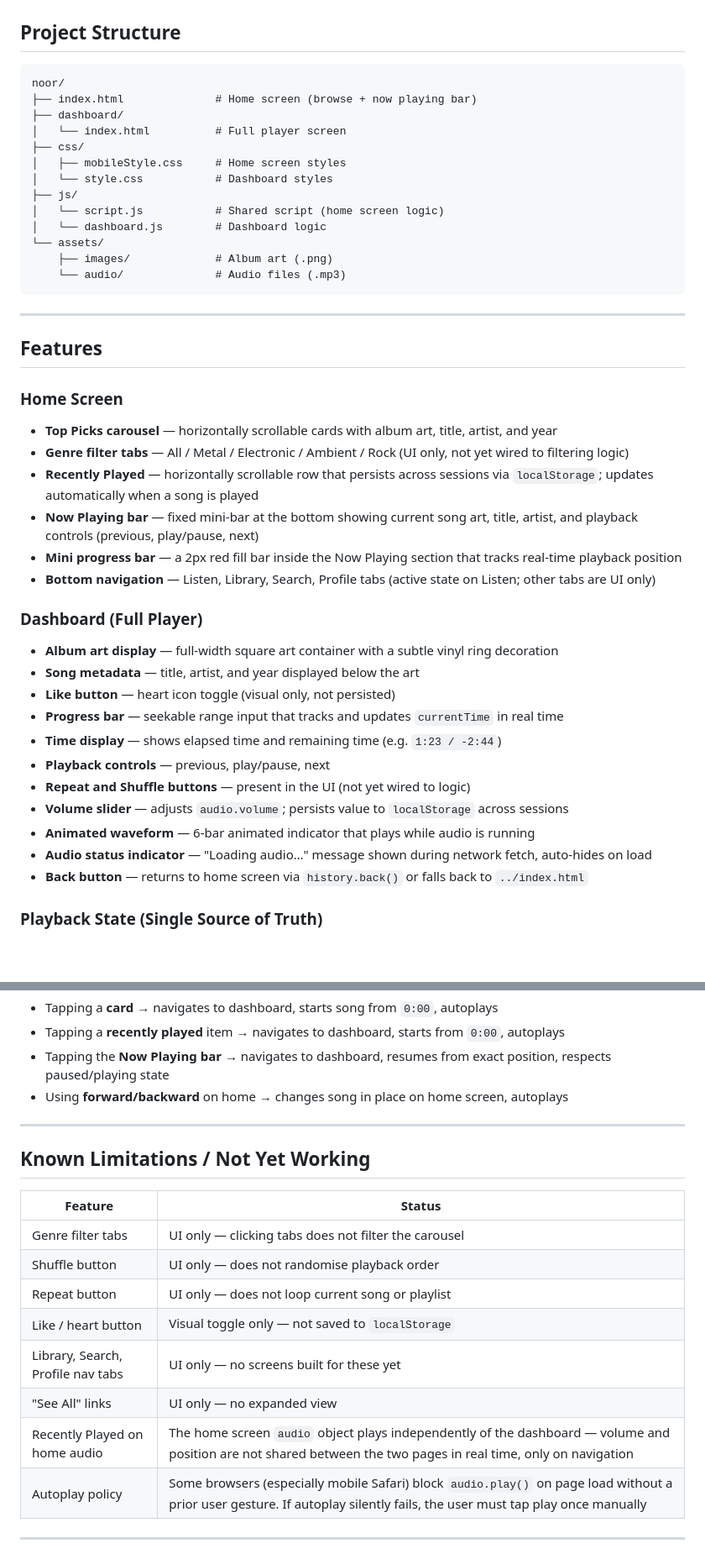
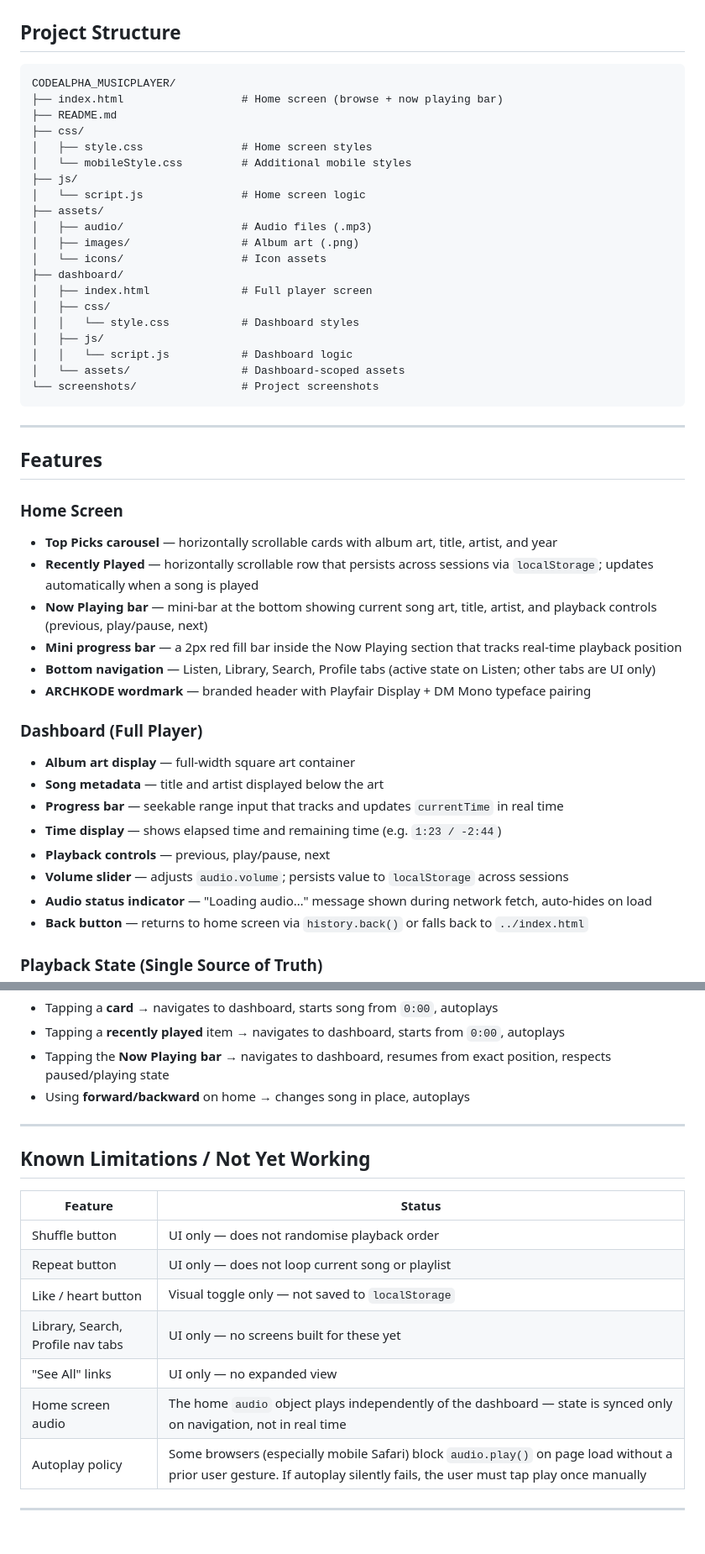
Before and after one commit to Crownolar/CodeAlpha_MusicPlayer, a Markdown page: README.md, 2 parts joined by grey strips. Shown at 84% size. Drawn GitHub-style; blank space fills up the shorter version.

````diff
--- a/README.md
+++ b/README.md
@@ -7,19 +7,26 @@ A mobile-first web music player built with vanilla HTML, CSS, and JavaScript. De
 ## Project Structure
 
 ```
-noor/
-├── index.html              # Home screen (browse + now playing bar)
+CODEALPHA_MUSICPLAYER/
+├── index.html                  # Home screen (browse + now playing bar)
+├── README.md
+├── css/
+│   ├── style.css               # Home screen styles
+│   └── mobileStyle.css         # Additional mobile styles
+├── js/
+│   └── script.js               # Home screen logic
+├── assets/
+│   ├── audio/                  # Audio files (.mp3)
+│   ├── images/                 # Album art (.png)
+│   └── icons/                  # Icon assets
 ├── dashboard/
-│   └── index.html          # Full player screen
-├── css/
-│   ├── mobileStyle.css     # Home screen styles
-│   └── style.css           # Dashboard styles
-├── js/
-│   └── script.js           # Shared script (home screen logic)
-│   └── dashboard.js        # Dashboard logic
-└── assets/
-    ├── images/             # Album art (.png)
-    └── audio/              # Audio files (.mp3)
+│   ├── index.html              # Full player screen
+│   ├── css/
+│   │   └── style.css           # Dashboard styles
+│   ├── js/
+│   │   └── script.js           # Dashboard logic
+│   └── assets/                 # Dashboard-scoped assets
+└── screenshots/                # Project screenshots
 ```
 
 ---
@@ -28,22 +35,19 @@ noor/
 
 ### Home Screen
 - **Top Picks carousel** — horizontally scrollable cards with album art, title, artist, and year
-- **Genre filter tabs** — All / Metal / Electronic / Ambient / Rock (UI only, not yet wired to filtering logic)
 - **Recently Played** — horizontally scrollable row that persists across sessions via `localStorage`; updates automatically when a song is played
-- **Now Playing bar** — fixed mini-bar at the bottom showing current song art, title, artist, and playback controls (previous, play/pause, next)
+- **Now Playing bar** — mini-bar at the bottom showing current song art, title, artist, and playback controls (previous, play/pause, next)
 - **Mini progress bar** — a 2px red fill bar inside the Now Playing section that tracks real-time playback position
 - **Bottom navigation** — Listen, Library, Search, Profile tabs (active state on Listen; other tabs are UI only)
+- **ARCHKODE wordmark** — branded header with Playfair Display + DM Mono typeface pairing
 
 ### Dashboard (Full Player)
-- **Album art display** — full-width square art container with a subtle vinyl ring decoration
-- **Song metadata** — title, artist, and year displayed below the art
-- **Like button** — heart icon toggle (visual only, not persisted)
+- **Album art display** — full-width square art container
+- **Song metadata** — title and artist displayed below the art
 - **Progress bar** — seekable range input that tracks and updates `currentTime` in real time
 - **Time display** — shows elapsed time and remaining time (e.g. `1:23 / -2:44`)
 - **Playback controls** — previous, play/pause, next
-- **Repeat and Shuffle buttons** — present in the UI (not yet wired to logic)
 - **Volume slider** — adjusts `audio.volume`; persists value to `localStorage` across sessions
-- **Animated waveform** — 6-bar animated indicator that plays while audio is running
 - **Audio status indicator** — "Loading audio…" message shown during network fetch, auto-hides on load
 - **Back button** — returns to home screen via `history.back()` or falls back to `../index.html`
 
@@ -64,7 +68,7 @@ Playback state is managed entirely through `localStorage` so it survives page na
 - Tapping a **card** → navigates to dashboard, starts song from `0:00`, autoplays
 - Tapping a **recently played** item → navigates to dashboard, starts from `0:00`, autoplays
 - Tapping the **Now Playing bar** → navigates to dashboard, resumes from exact position, respects paused/playing state
-- Using **forward/backward** on home → changes song in place on home screen, autoplays
+- Using **forward/backward** on home → changes song in place, autoplays
 
 ---
 
@@ -72,13 +76,12 @@ Playback state is managed entirely through `localStorage` so it survives page na
 
 | Feature | Status |
 |---|---|
-| Genre filter tabs | UI only — clicking tabs does not filter the carousel |
 | Shuffle button | UI only — does not randomise playback order |
 | Repeat button | UI only — does not loop current song or playlist |
 | Like / heart button | Visual toggle only — not saved to `localStorage` |
 | Library, Search, Profile nav tabs | UI only — no screens built for these yet |
 | "See All" links | UI only — no expanded view |
-| Recently Played on home audio | The home screen `audio` object plays independently of the dashboard — volume and position are not shared between the two pages in real time, only on navigation |
+| Home screen audio | The home `audio` object plays independently of the dashboard — state is synced only on navigation, not in real time |
 | Autoplay policy | Some browsers (especially mobile Safari) block `audio.play()` on page load without a prior user gesture. If autoplay silently fails, the user must tap play once manually |
 
 ---
````
Also changed, not shown: other parts of README.md (+1 -2 lines).
